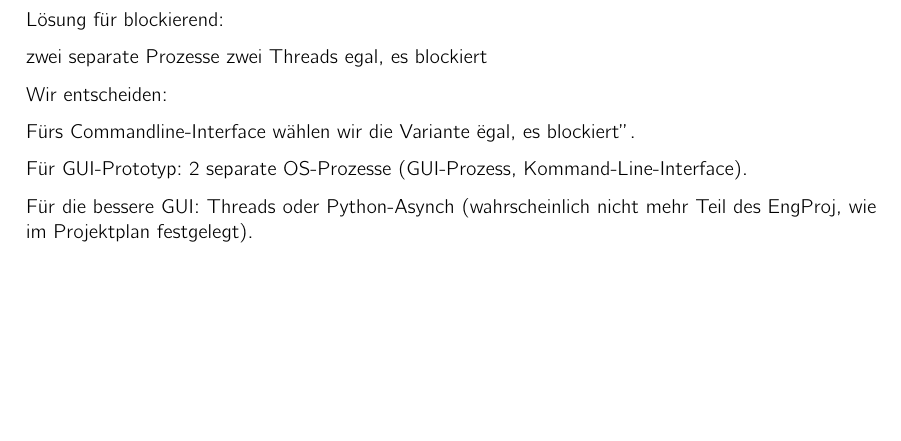
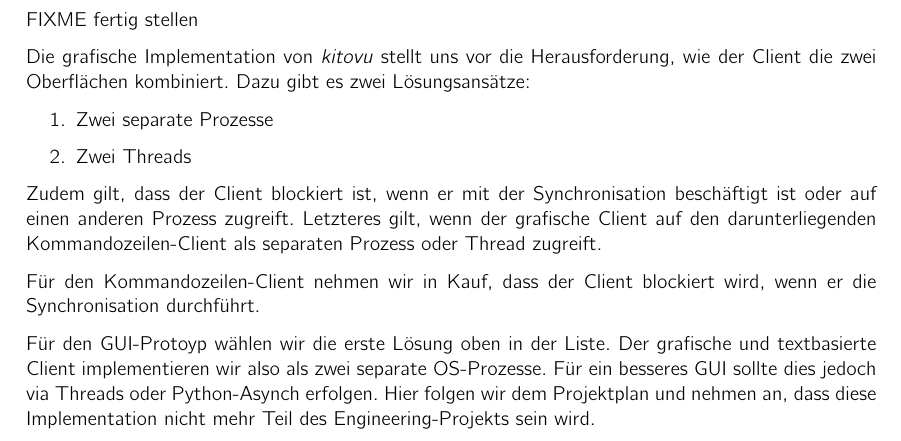
Before and after one commit to kitovu-bot/kitovu-docs, a LaTeX document (doc/End_of_Elaboration/softwarearchitektur.tex): part of page 8 of 9, cut at the place of the change, the shorter picture padded with empty space. Compiled offline with pdfLaTeX.

Commit message:
added text and rest of fixmes

```diff
--- a/doc/End_of_Elaboration/softwarearchitektur.tex
+++ b/doc/End_of_Elaboration/softwarearchitektur.tex
@@ -120,19 +120,20 @@ Das zweite Risiko, die Moodle-Einbindung, ist noch in weiterer Abklärung, aber
 
 % <Wenn mehrere Prozesse oder Threads eingesetzt werden wird hier beschrieben, wie diese ablaufen, miteinander funktionieren, Daten austauschen, sich synchronisieren, usw.>
 
-Lösung für blockierend:
+FIXME fertig stellen
 
-zwei separate Prozesse
-zwei Threads
-egal, es blockiert
+Die grafische Implementation von \emph{kitovu} stellt uns vor die Herausforderung, wie der Client die zwei Oberflächen kombiniert. Dazu gibt es zwei Lösungsansätze:
 
-Wir entscheiden:
+\begin{enumerate}
+	\item Zwei separate Prozesse
+	\item Zwei Threads
+\end{enumerate}
 
-Fürs Commandline-Interface wählen wir die Variante "egal, es blockiert".
+Zudem gilt, dass der Client blockiert ist, wenn er mit der Synchronisation beschäftigt ist oder auf einen anderen Prozess zugreift. Letzteres gilt, wenn der grafische Client auf den darunterliegenden Kommandozeilen-Client als separaten Prozess oder Thread zugreift.
 
-Für GUI-Prototyp: 2 separate OS-Prozesse (GUI-Prozess, Kommand-Line-Interface).
+Für den Kommandozeilen-Client nehmen wir in Kauf, dass der Client blockiert wird, wenn er die Synchronisation durchführt.
 
-Für die bessere GUI: Threads oder Python-Asynch (wahrscheinlich nicht mehr Teil des EngProj, wie im Projektplan festgelegt).
+Für den GUI-Protoyp wählen wir die erste Lösung oben in der Liste. Der grafische und textbasierte Client implementieren wir also als zwei separate OS-Prozesse. Für ein besseres GUI sollte dies jedoch via Threads oder Python-Asynch erfolgen. Hier folgen wir dem Projektplan und nehmen an, dass diese Implementation nicht mehr Teil des Engineering-Projekts sein wird.
 
 \section{Datenspeicherung}
 
```
